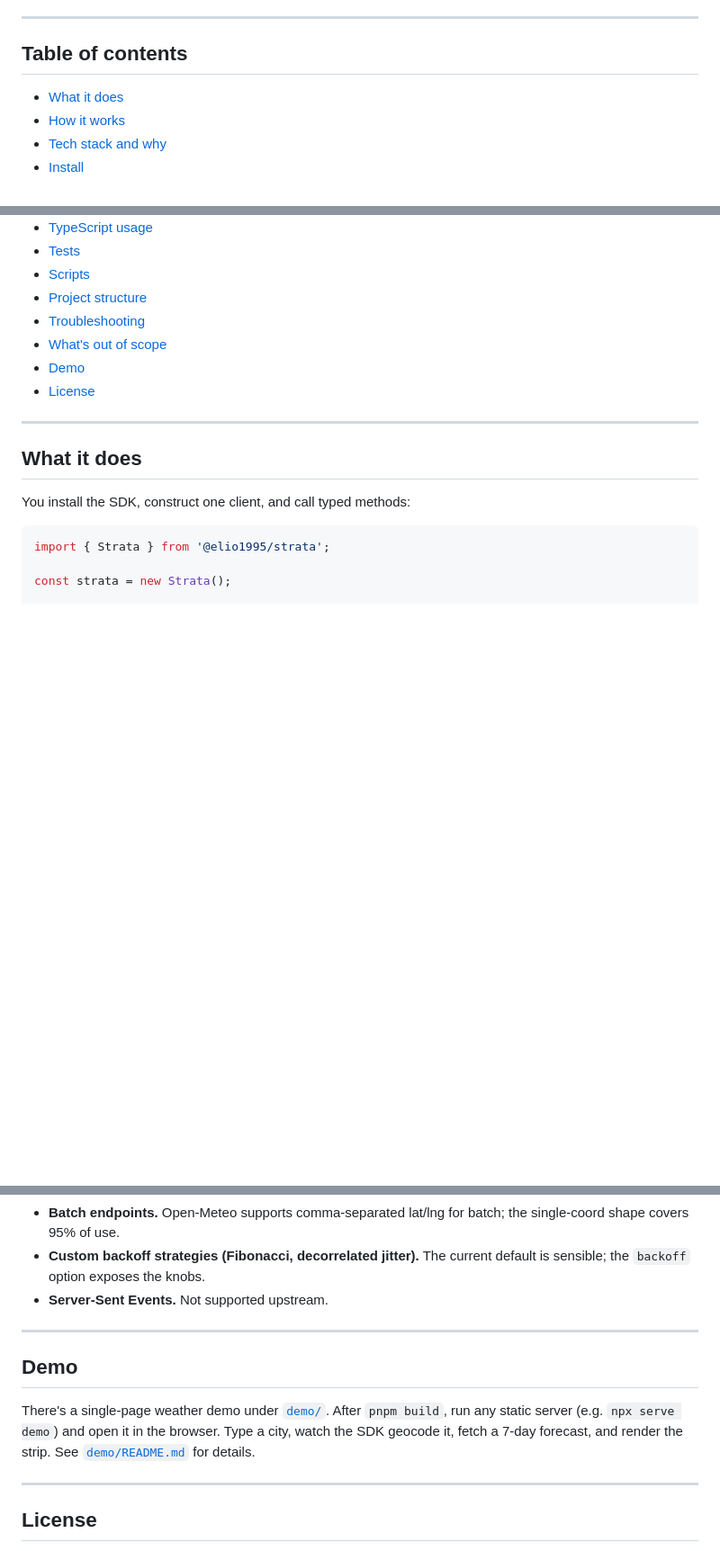
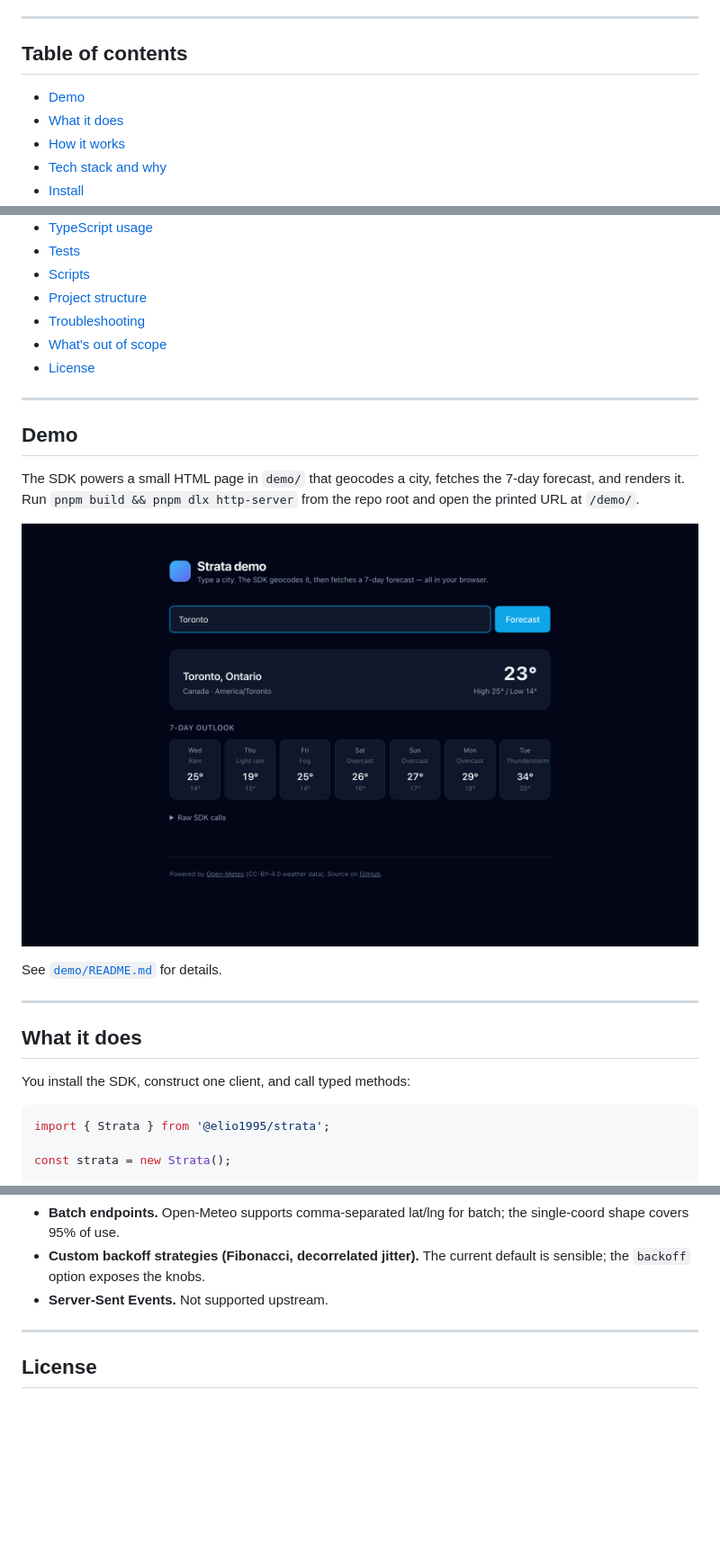
Before and after one commit to Elio1995/strata, a Markdown page: README.md, 3 parts joined by grey strips. Shown at 90% size. Drawn GitHub-style; pictures changed too: screenshots/01-demo.png (added); blank space fills up the shorter version.

Commit message:
docs: add screenshot of the weather demo using the SDK

```diff
--- a/README.md
+++ b/README.md
@@ -15,6 +15,7 @@ defensive transport, end-to-end types, real tests, and CI-ready.
 
 ## Table of contents
 
+- [Demo](#demo)
 - [What it does](#what-it-does)
 - [How it works](#how-it-works)
 - [Tech stack and why](#tech-stack-and-why)
@@ -40,8 +41,19 @@ defensive transport, end-to-end types, real tests, and CI-ready.
 - [Project structure](#project-structure)
 - [Troubleshooting](#troubleshooting)
 - [What's out of scope](#whats-out-of-scope)
-- [Demo](#demo)
 - [License](#license)
+
+---
+
+## Demo
+
+The SDK powers a small HTML page in `demo/` that geocodes a city, fetches the
+7-day forecast, and renders it. Run `pnpm build && pnpm dlx http-server` from
+the repo root and open the printed URL at `/demo/`.
+
+![Strata weather demo with a 7-day forecast for Toronto](screenshots/01-demo.png)
+
+See [`demo/README.md`](./demo/README.md) for details.
 
 ---
 
@@ -599,15 +611,6 @@ stays focused:
 
 ---
 
-## Demo
-
-There's a single-page weather demo under [`demo/`](./demo/). After
-`pnpm build`, run any static server (e.g. `npx serve demo`) and open it in
-the browser. Type a city, watch the SDK geocode it, fetch a 7-day forecast,
-and render the strip. See [`demo/README.md`](./demo/README.md) for details.
-
----
-
 ## License
 
 MIT — see [`LICENSE`](./LICENSE). Weather data is provided by Open-Meteo
```
Also changed, not shown: 1 other file.
